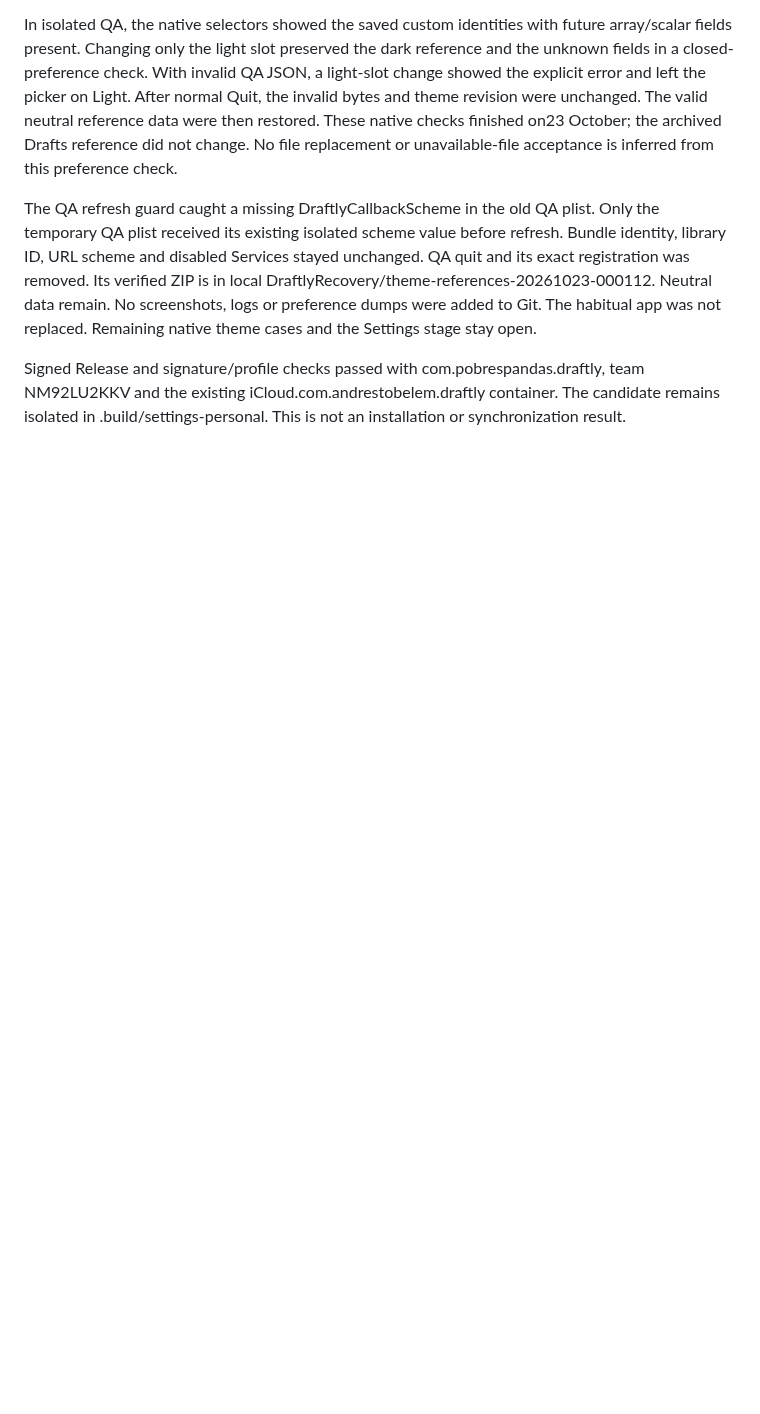
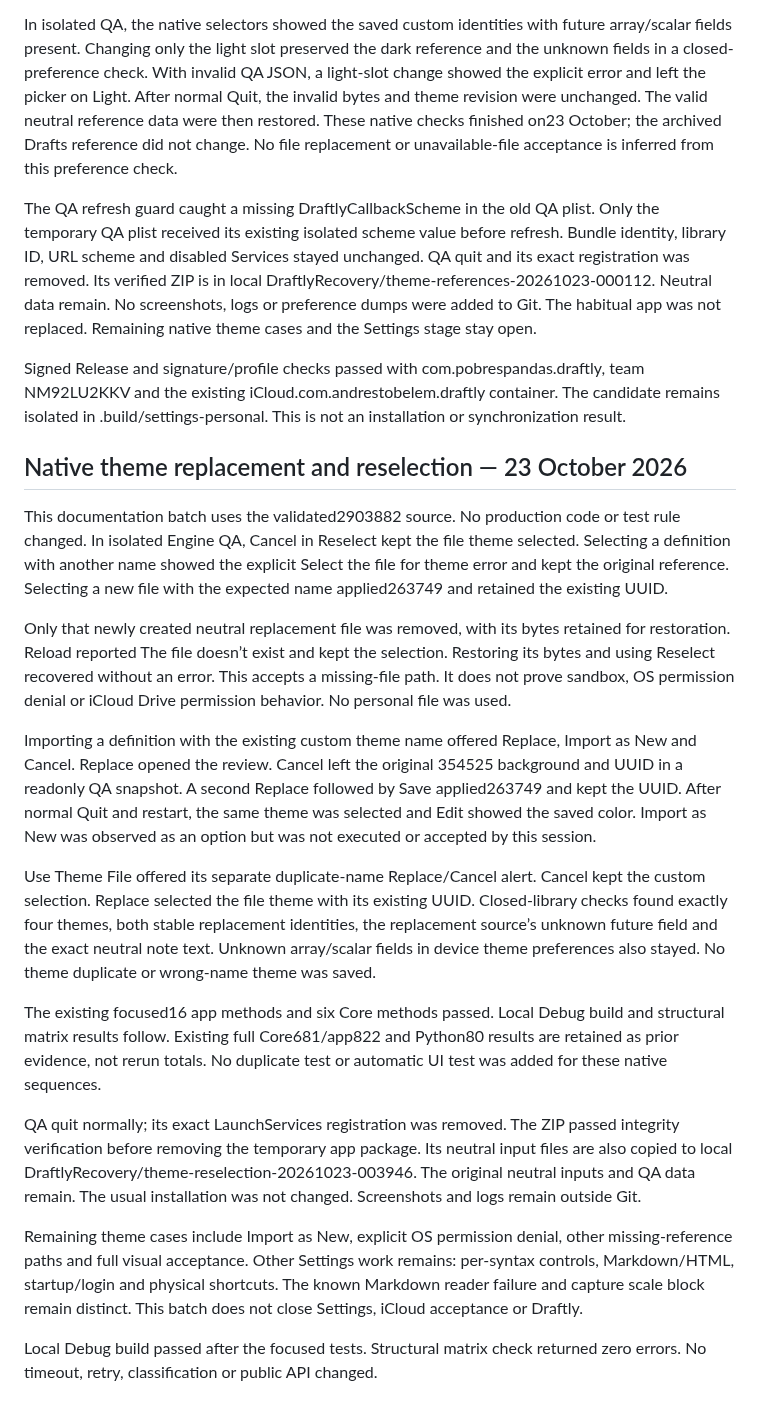
Before and after one commit to pobrespandas/draftly, a Markdown page: docs/settings-personalization-2026-10-22.md, the part around the change. Drawn GitHub-style; blank space fills up the shorter version.

Commit message:
docs(settings): verify theme replacement and reselection

```diff
--- a/docs/settings-personalization-2026-10-22.md
+++ b/docs/settings-personalization-2026-10-22.md
@@ -373,3 +373,52 @@ Signed Release and signature/profile checks passed with com.pobrespandas.draftly
 team NM92LU2KKV and the existing iCloud.com.andrestobelem.draftly container.
 The candidate remains isolated in .build/settings-personal. This is not an
 installation or synchronization result.
+
+## Native theme replacement and reselection — 23 October 2026
+
+This documentation batch uses the validated2903882 source. No production code
+or test rule changed. In isolated Engine QA, Cancel in Reselect kept the file
+theme selected. Selecting a definition with another name showed the explicit
+Select the file for theme error and kept the original reference. Selecting a
+new file with the expected name applied263749 and retained the existing UUID.
+
+Only that newly created neutral replacement file was removed, with its bytes
+retained for restoration. Reload reported The file doesn’t exist and kept the
+selection. Restoring its bytes and using Reselect recovered without an error.
+This accepts a missing-file path. It does not prove sandbox, OS permission
+denial or iCloud Drive permission behavior. No personal file was used.
+
+Importing a definition with the existing custom theme name offered Replace,
+Import as New and Cancel. Replace opened the review. Cancel left the original
+354525 background and UUID in a readonly QA snapshot. A second Replace followed
+by Save applied263749 and kept the UUID. After normal Quit and restart, the
+same theme was selected and Edit showed the saved color. Import as New was
+observed as an option but was not executed or accepted by this session.
+
+Use Theme File offered its separate duplicate-name Replace/Cancel alert. Cancel
+kept the custom selection. Replace selected the file theme with its existing
+UUID. Closed-library checks found exactly four themes, both stable replacement
+identities, the replacement source’s unknown future field and the exact neutral
+note text. Unknown array/scalar fields in device theme preferences also stayed.
+No theme duplicate or wrong-name theme was saved.
+
+The existing focused16 app methods and six Core methods passed. Local Debug
+build and structural matrix results follow. Existing full Core681/app822 and
+Python80 results are retained as prior evidence, not rerun totals. No duplicate
+test or automatic UI test was added for these native sequences.
+
+QA quit normally; its exact LaunchServices registration was removed. The ZIP
+passed integrity verification before removing the temporary app package. Its
+neutral input files are also copied to local
+DraftlyRecovery/theme-reselection-20261023-003946. The original neutral inputs
+and QA data remain. The usual installation was not changed. Screenshots and
+logs remain outside Git.
+
+Remaining theme cases include Import as New, explicit OS permission denial,
+other missing-reference paths and full visual acceptance. Other Settings work
+remains: per-syntax controls, Markdown/HTML, startup/login and physical shortcuts.
+The known Markdown reader failure and capture scale block remain distinct.
+This batch does not close Settings, iCloud acceptance or Draftly.
+
+Local Debug build passed after the focused tests. Structural matrix check
+returned zero errors. No timeout, retry, classification or public API changed.
```
Also changed, not shown: docs/status.md (+7 -0 lines).
